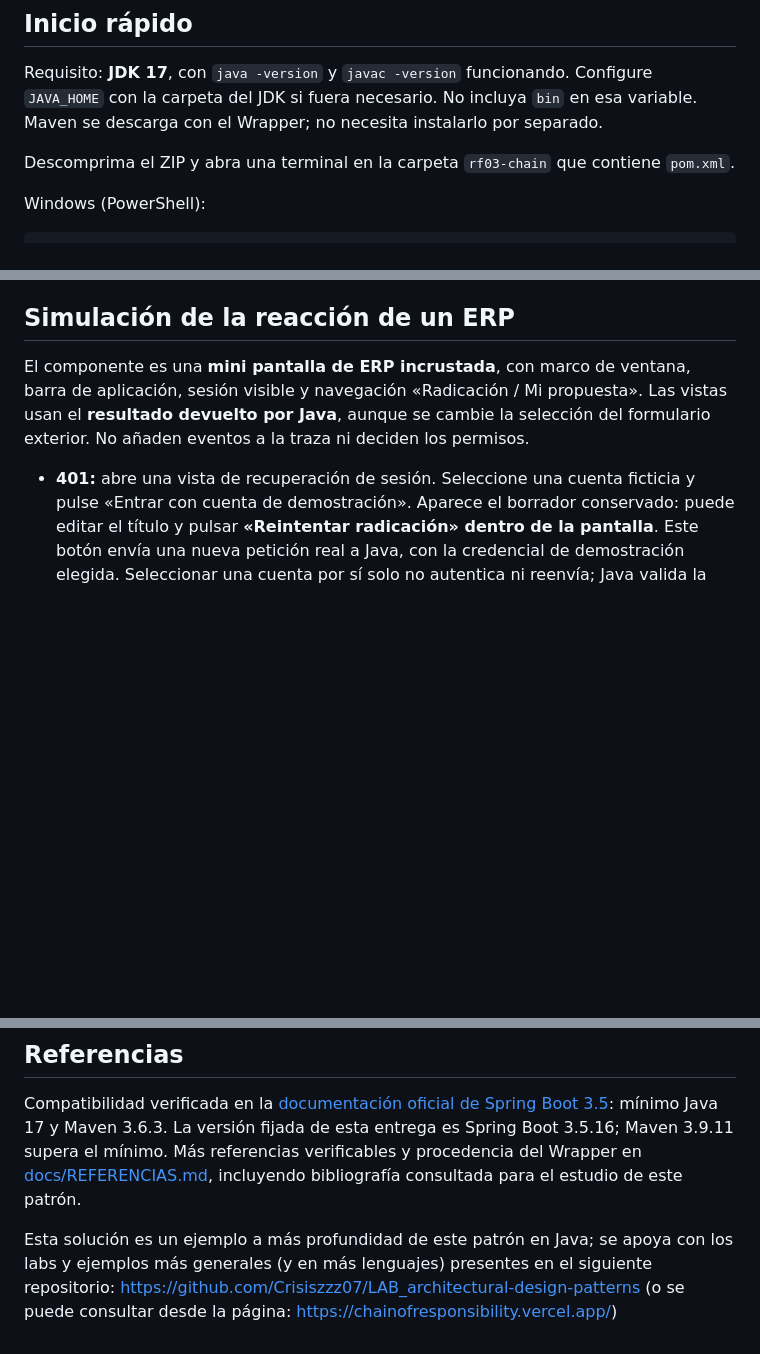
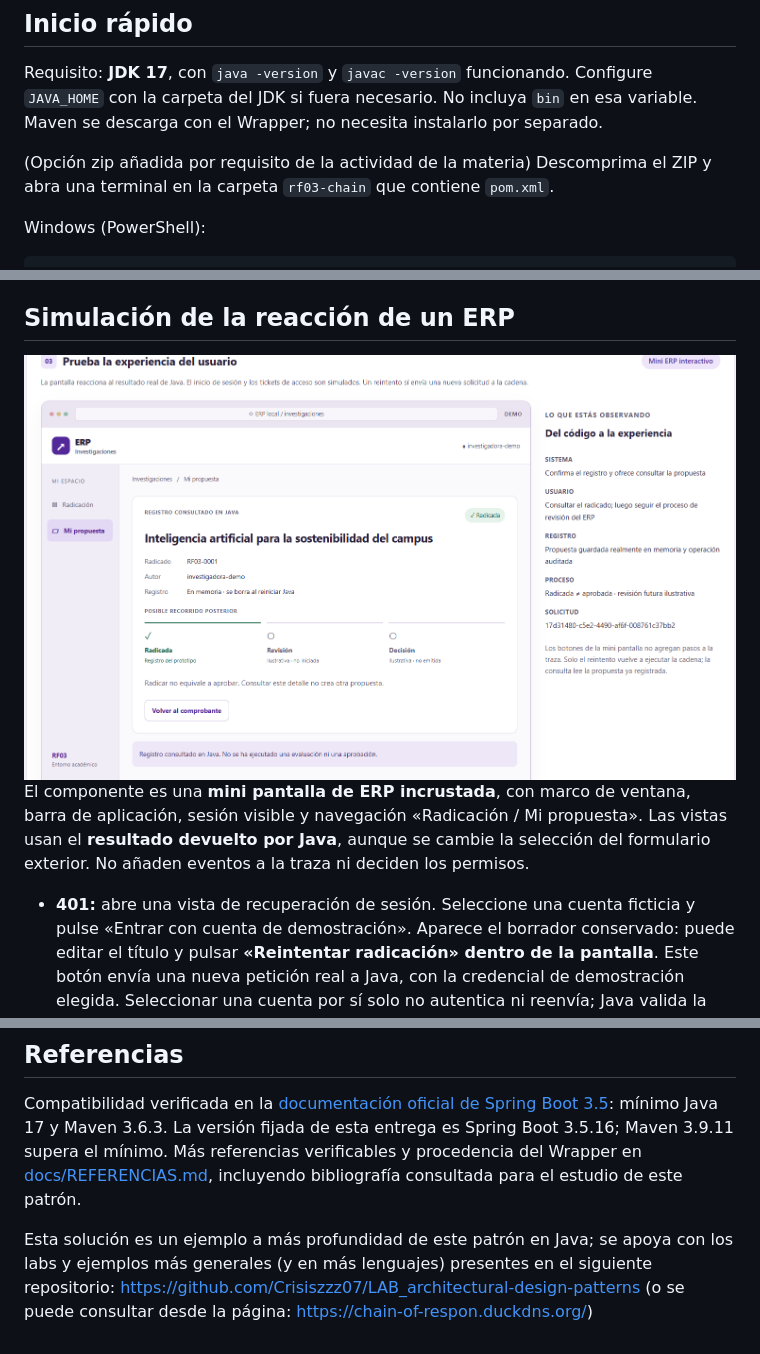
Before and after one commit to Crisiszzz07/RF03-Middleware, a Markdown page: README.md, 3 parts joined by grey strips. Rendered like a GitHub page; pictures changed too: img_5.png (added); blank space fills up the shorter version.

Commit message:
docs(rf03): actualización de la documentación link de la página actualizado

```diff
--- a/README.md
+++ b/README.md
@@ -8,6 +8,8 @@ Prototipo académico para radicar una propuesta de investigación. **RF03 corres
 
 Requisito: **JDK 17**, con `java -version` y `javac -version` funcionando. Configure `JAVA_HOME` con la carpeta del JDK si fuera necesario. No incluya `bin` en esa variable. Maven se descarga con el Wrapper; no necesita instalarlo por separado.
 
+
+(Opción zip añadida por requisito de la actividad de la materia)
 Descomprima el ZIP y abra una terminal en la carpeta `rf03-chain` que contiene `pom.xml`.
 
 Windows (PowerShell):
@@ -101,7 +103,7 @@ Los fragmentos se extraen en Java, con `FragmentosFuente`, entre comentarios `@f
 Las etiquetas de los estados y los tokens precargados son configuración visual; JavaScript no decide si autentica, autoriza ni radica. Se utiliza `textContent` para mostrar datos y código. La interfaz usa fuentes del sistema, navegación por teclado y foco visible. Con `prefers-reduced-motion` no inicia la reproducción automáticamente y elimina las transiciones. En móvil la cadena es vertical.
 
 ## Simulación de la reacción de un ERP
-
+![img_5.png](img_5.png)
 El componente es una **mini pantalla de ERP incrustada**, con marco de ventana, barra de aplicación, sesión visible y navegación «Radicación / Mi propuesta». Las vistas usan el **resultado devuelto por Java**, aunque se cambie la selección del formulario exterior. No añaden eventos a la traza ni deciden los permisos.
 
 - **401:** abre una vista de recuperación de sesión. Seleccione una cuenta ficticia y pulse «Entrar con cuenta de demostración». Aparece el borrador conservado: puede editar el título y pulsar **«Reintentar radicación» dentro de la pantalla**. Este botón envía una nueva petición real a Java, con la credencial de demostración elegida. Seleccionar una cuenta por sí solo no autentica ni reenvía; Java valida la identidad al recibir el reintento. Un evaluador elegido después del 401 obtendrá 403.
@@ -168,4 +170,4 @@ No se requieren recursos remotos durante la demostración. Las referencias exter
 
 Compatibilidad verificada en la [documentación oficial de Spring Boot 3.5](https://docs.spring.io/spring-boot/3.5/system-requirements.html): mínimo Java 17 y Maven 3.6.3. La versión fijada de esta entrega es Spring Boot 3.5.16; Maven 3.9.11 supera el mínimo. Más referencias verificables y procedencia del Wrapper en [docs/REFERENCIAS.md](docs/REFERENCIAS.md), incluyendo bibliografía consultada para el estudio de este patrón.
 
-Esta solución es un ejemplo a más profundidad de este patrón en Java; se apoya con los labs y ejemplos más generales (y en más lenguajes) presentes en el siguiente repositorio: https://github.com/Crisiszzz07/LAB_architectural-design-patterns (o se puede consultar desde la página: https://chainofresponsibility.vercel.app/)
+Esta solución es un ejemplo a más profundidad de este patrón en Java; se apoya con los labs y ejemplos más generales (y en más lenguajes) presentes en el siguiente repositorio: https://github.com/Crisiszzz07/LAB_architectural-design-patterns (o se puede consultar desde la página: https://chain-of-respon.duckdns.org/)
```
Also changed, not shown: docs/REFERENCIAS.md (+1 -1 lines), docs/VERIFICACION.md (+9 -3 lines), 1 other file.
